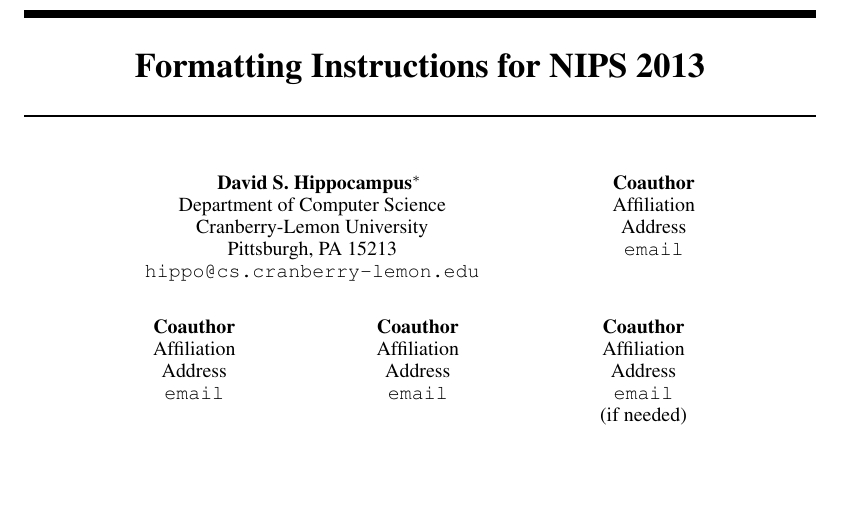
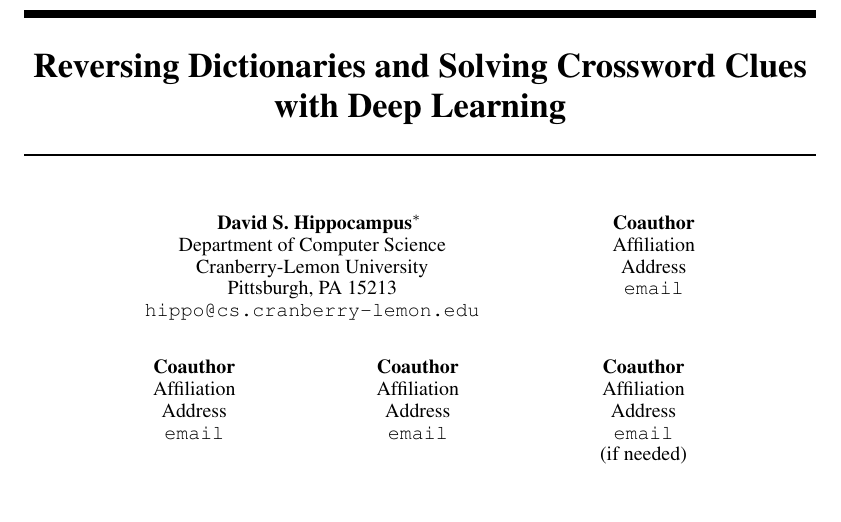
Before and after one commit to virajmehta/backwards_dict, a LaTeX paper (paper/report.tex): part of page 1 of 6, cut at the place of the change, the shorter picture padded with empty space. Compiled offline with LaTeX, dvips and Ghostscript.

Commit message:
Update report.tex

```diff
--- a/paper/report.tex
+++ b/paper/report.tex
@@ -5,7 +5,7 @@
 %\documentstyle[nips13submit_09,times,art10]{article} % For LaTeX 2.09
 
 
-\title{Formatting Instructions for NIPS 2013}
+\title{Reversing Dictionaries and Solving Crossword Clues with Deep Learning}
 
 
 \author{
```
